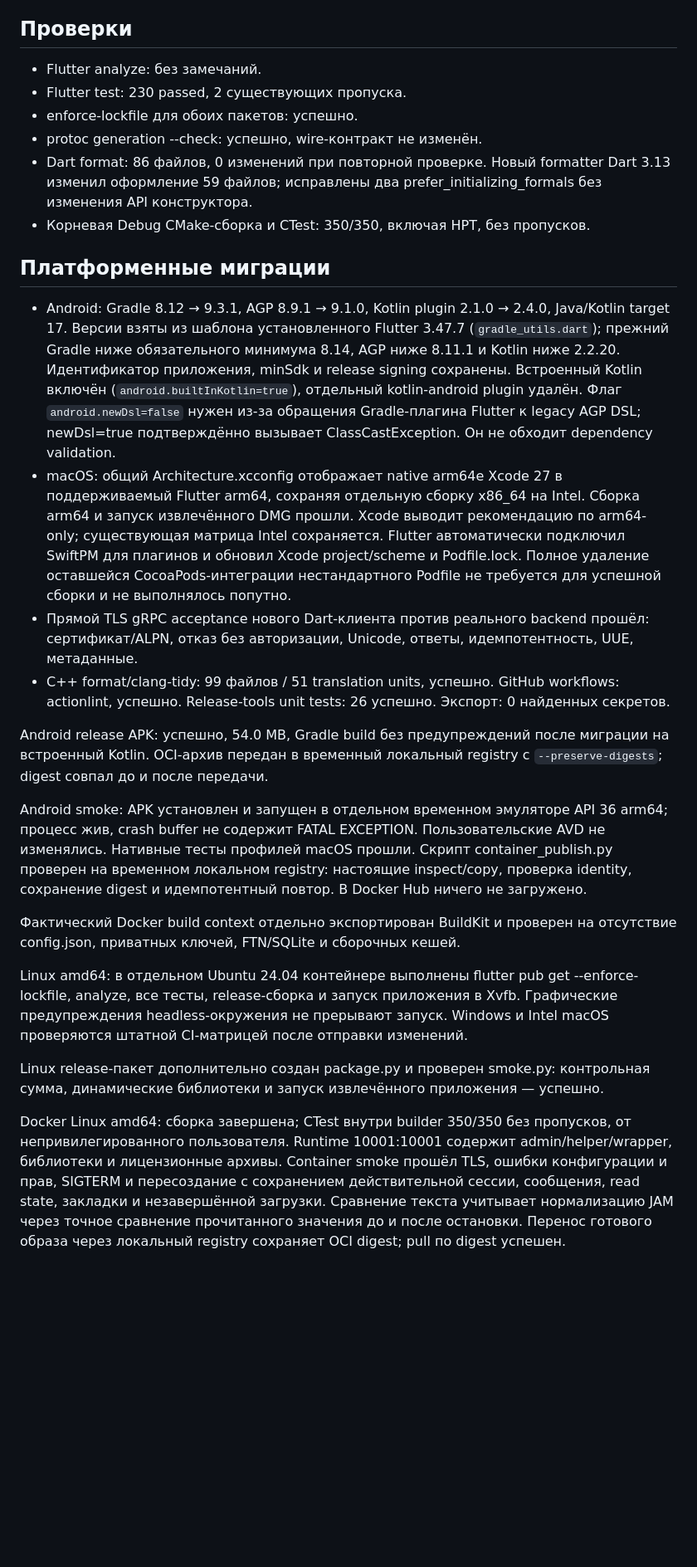
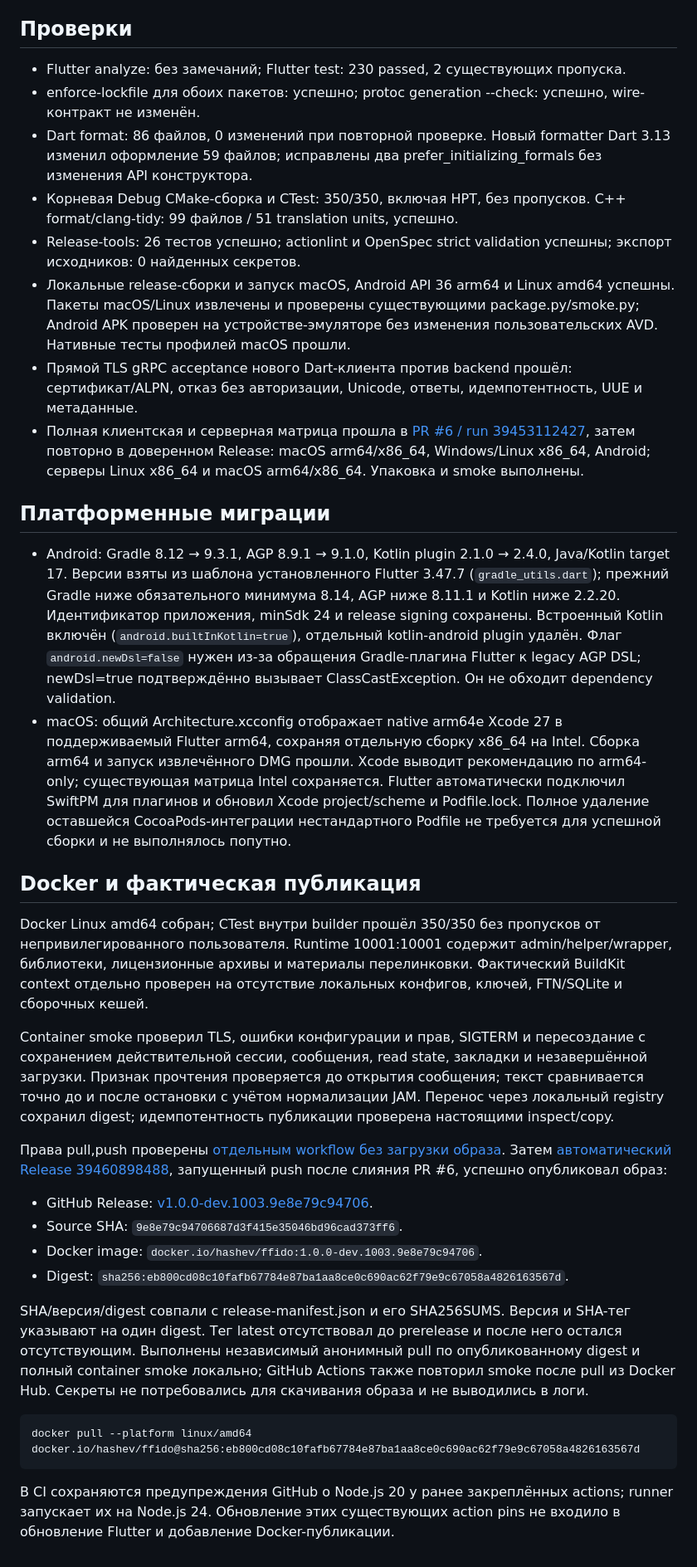
Before and after one commit to hashev/ffido, a Markdown page: docs/dependency-upgrade-2026-10.md, the part around the change. Shown at 83% size. GitHub-like rendering; blank space fills up the shorter version.

Commit message:
Зафиксировать проверку автоматической публикации Docker Hub

````diff
--- a/docs/dependency-upgrade-2026-10.md
+++ b/docs/dependency-upgrade-2026-10.md
@@ -130,28 +130,37 @@
 
 ## Проверки
 
-- Flutter analyze: без замечаний.
-- Flutter test: 230 passed, 2 существующих пропуска.
-- enforce-lockfile для обоих пакетов: успешно.
-- protoc generation --check: успешно, wire-контракт не изменён.
+- Flutter analyze: без замечаний; Flutter test: 230 passed, 2 существующих пропуска.
+- enforce-lockfile для обоих пакетов: успешно; protoc generation --check: успешно, wire-контракт не изменён.
 - Dart format: 86 файлов, 0 изменений при повторной проверке. Новый formatter Dart 3.13 изменил оформление 59 файлов; исправлены два prefer_initializing_formals без изменения API конструктора.
-- Корневая Debug CMake-сборка и CTest: 350/350, включая HPT, без пропусков.
+- Корневая Debug CMake-сборка и CTest: 350/350, включая HPT, без пропусков. C++ format/clang-tidy: 99 файлов / 51 translation units, успешно.
+- Release-tools: 26 тестов успешно; actionlint и OpenSpec strict validation успешны; экспорт исходников: 0 найденных секретов.
+- Локальные release-сборки и запуск macOS, Android API 36 arm64 и Linux amd64 успешны. Пакеты macOS/Linux извлечены и проверены существующими package.py/smoke.py; Android APK проверен на устройстве-эмуляторе без изменения пользовательских AVD. Нативные тесты профилей macOS прошли.
+- Прямой TLS gRPC acceptance нового Dart-клиента против backend прошёл: сертификат/ALPN, отказ без авторизации, Unicode, ответы, идемпотентность, UUE и метаданные.
+- Полная клиентская и серверная матрица прошла в [PR #6 / run 39453112427](https://github.com/hashev/ffido/actions/runs/39453112427), затем повторно в доверенном Release: macOS arm64/x86_64, Windows/Linux x86_64, Android; серверы Linux x86_64 и macOS arm64/x86_64. Упаковка и smoke выполнены.
 
 ## Платформенные миграции
 
-- Android: Gradle 8.12 → 9.3.1, AGP 8.9.1 → 9.1.0, Kotlin plugin 2.1.0 → 2.4.0, Java/Kotlin target 17. Версии взяты из шаблона установленного Flutter 3.47.7 (`gradle_utils.dart`); прежний Gradle ниже обязательного минимума 8.14, AGP ниже 8.11.1 и Kotlin ниже 2.2.20. Идентификатор приложения, minSdk и release signing сохранены. Встроенный Kotlin включён (`android.builtInKotlin=true`), отдельный kotlin-android plugin удалён. Флаг `android.newDsl=false` нужен из-за обращения Gradle-плагина Flutter к legacy AGP DSL; newDsl=true подтверждённо вызывает ClassCastException. Он не обходит dependency validation.
+- Android: Gradle 8.12 → 9.3.1, AGP 8.9.1 → 9.1.0, Kotlin plugin 2.1.0 → 2.4.0, Java/Kotlin target 17. Версии взяты из шаблона установленного Flutter 3.47.7 (`gradle_utils.dart`); прежний Gradle ниже обязательного минимума 8.14, AGP ниже 8.11.1 и Kotlin ниже 2.2.20. Идентификатор приложения, minSdk 24 и release signing сохранены. Встроенный Kotlin включён (`android.builtInKotlin=true`), отдельный kotlin-android plugin удалён. Флаг `android.newDsl=false` нужен из-за обращения Gradle-плагина Flutter к legacy AGP DSL; newDsl=true подтверждённо вызывает ClassCastException. Он не обходит dependency validation.
 - macOS: общий Architecture.xcconfig отображает native arm64e Xcode 27 в поддерживаемый Flutter arm64, сохраняя отдельную сборку x86_64 на Intel. Сборка arm64 и запуск извлечённого DMG прошли. Xcode выводит рекомендацию по arm64-only; существующая матрица Intel сохраняется. Flutter автоматически подключил SwiftPM для плагинов и обновил Xcode project/scheme и Podfile.lock. Полное удаление оставшейся CocoaPods-интеграции нестандартного Podfile не требуется для успешной сборки и не выполнялось попутно.
-- Прямой TLS gRPC acceptance нового Dart-клиента против реального backend прошёл: сертификат/ALPN, отказ без авторизации, Unicode, ответы, идемпотентность, UUE, метаданные.
-- C++ format/clang-tidy: 99 файлов / 51 translation units, успешно. GitHub workflows: actionlint, успешно. Release-tools unit tests: 26 успешно. Экспорт: 0 найденных секретов.
 
-Android release APK: успешно, 54.0 MB, Gradle build без предупреждений после миграции на встроенный Kotlin. OCI-архив передан в временный локальный registry с `--preserve-digests`; digest совпал до и после передачи.
+## Docker и фактическая публикация
 
-Android smoke: APK установлен и запущен в отдельном временном эмуляторе API 36 arm64; процесс жив, crash buffer не содержит FATAL EXCEPTION. Пользовательские AVD не изменялись. Нативные тесты профилей macOS прошли. Скрипт container_publish.py проверен на временном локальном registry: настоящие inspect/copy, проверка identity, сохранение digest и идемпотентный повтор. В Docker Hub ничего не загружено.
+Docker Linux amd64 собран; CTest внутри builder прошёл 350/350 без пропусков от непривилегированного пользователя. Runtime 10001:10001 содержит admin/helper/wrapper, библиотеки, лицензионные архивы и материалы перелинковки. Фактический BuildKit context отдельно проверен на отсутствие локальных конфигов, ключей, FTN/SQLite и сборочных кешей.
 
-Фактический Docker build context отдельно экспортирован BuildKit и проверен на отсутствие config.json, приватных ключей, FTN/SQLite и сборочных кешей.
+Container smoke проверил TLS, ошибки конфигурации и прав, SIGTERM и пересоздание с сохранением действительной сессии, сообщения, read state, закладки и незавершённой загрузки. Признак прочтения проверяется до открытия сообщения; текст сравнивается точно до и после остановки с учётом нормализации JAM. Перенос через локальный registry сохранил digest; идемпотентность публикации проверена настоящими inspect/copy.
 
-Linux amd64: в отдельном Ubuntu 24.04 контейнере выполнены flutter pub get --enforce-lockfile, analyze, все тесты, release-сборка и запуск приложения в Xvfb. Графические предупреждения headless-окружения не прерывают запуск. Windows и Intel macOS проверяются штатной CI-матрицей после отправки изменений.
+Права pull,push проверены [отдельным workflow без загрузки образа](https://github.com/hashev/ffido/actions/runs/39460929276). Затем [автоматический Release 39460898488](https://github.com/hashev/ffido/actions/runs/39460898488), запущенный push после слияния PR #6, успешно опубликовал образ:
 
-Linux release-пакет дополнительно создан package.py и проверен smoke.py: контрольная сумма, динамические библиотеки и запуск извлечённого приложения — успешно.
+- GitHub Release: [v1.0.0-dev.1003.9e8e79c94706](https://github.com/hashev/ffido/releases/tag/v1.0.0-dev.1003.9e8e79c94706).
+- Source SHA: `9e8e79c94706687d3f415e35046bd96cad373ff6`.
+- Docker image: `docker.io/hashev/ffido:1.0.0-dev.1003.9e8e79c94706`.
+- Digest: `sha256:eb800cd08c10fafb67784e87ba1aa8ce0c690ac62f79e9c67058a4826163567d`.
 
-Docker Linux amd64: сборка завершена; CTest внутри builder 350/350 без пропусков, от непривилегированного пользователя. Runtime 10001:10001 содержит admin/helper/wrapper, библиотеки и лицензионные архивы. Container smoke прошёл TLS, ошибки конфигурации и прав, SIGTERM и пересоздание с сохранением действительной сессии, сообщения, read state, закладки и незавершённой загрузки. Сравнение текста учитывает нормализацию JAM через точное сравнение прочитанного значения до и после остановки. Перенос готового образа через локальный registry сохраняет OCI digest; pull по digest успешен.
+SHA/версия/digest совпали с release-manifest.json и его SHA256SUMS. Версия и SHA-тег указывают на один digest. Тег latest отсутствовал до prerelease и после него остался отсутствующим. Выполнены независимый анонимный pull по опубликованному digest и полный container smoke локально; GitHub Actions также повторил smoke после pull из Docker Hub. Секреты не потребовались для скачивания образа и не выводились в логи.
+
+```sh
+docker pull --platform linux/amd64 docker.io/hashev/ffido@sha256:eb800cd08c10fafb67784e87ba1aa8ce0c690ac62f79e9c67058a4826163567d
+```
+
+В CI сохраняются предупреждения GitHub о Node.js 20 у ранее закреплённых actions; runner запускает их на Node.js 24. Обновление этих существующих action pins не входило в обновление Flutter и добавление Docker-публикации.
````
Also changed, not shown: 1 other file.
